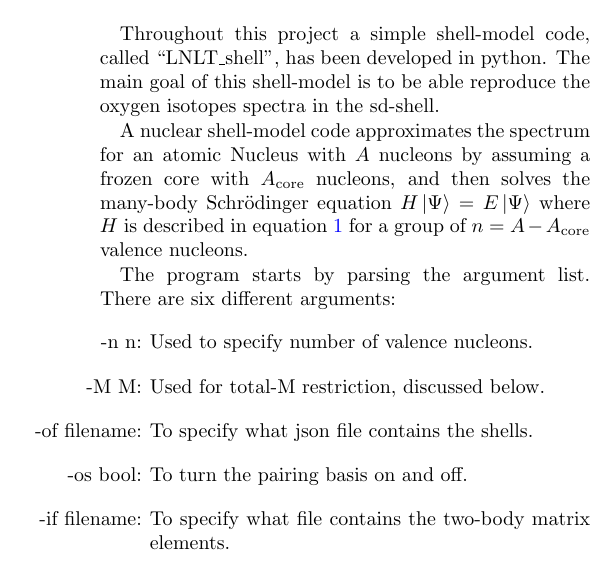
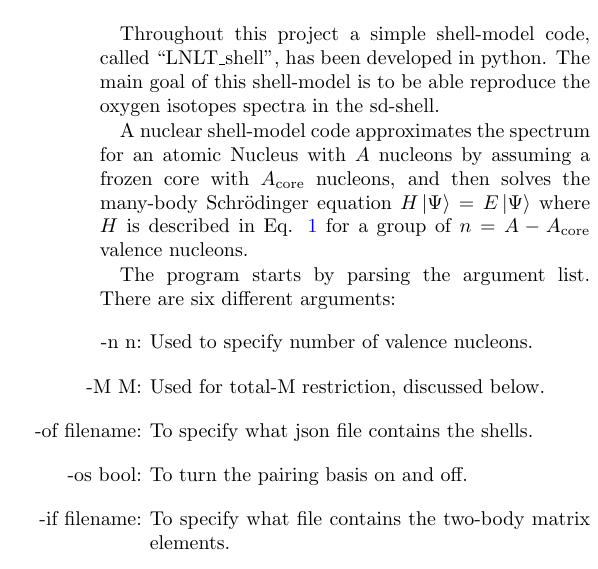
Before and after one commit to lriz/Talent05-Group01, a LaTeX paper (project/final_project_tex/merge/final_project.tex, which reads project/final_project_tex/merge/tor-code_explaination.tex): part of one column of page 2 of 10, cut so that both start at the same text. Compiled offline with pdfLaTeX.

Commit message:
updated equation to eq.

```diff
--- a/project/final_project_tex/merge/tor-code_explaination.tex
+++ b/project/final_project_tex/merge/tor-code_explaination.tex
@@ -4,7 +4,7 @@
 
 Throughout this project a simple shell-model code, called ``LNLT\_shell'', has been developed in python. The main goal of this shell-model is to be able reproduce the oxygen isotopes spectra in the sd-shell.
 
-A nuclear shell-model code approximates the spectrum for an atomic Nucleus with \(A\) nucleons by assuming a frozen core with \(A_{\rm{core}}\) nucleons, and then solves the many-body Schrödinger equation \(H\ket{\Psi}=E\ket{\Psi}\) where \(H\) is described in equation \ref{eq:H}
+A nuclear shell-model code approximates the spectrum for an atomic Nucleus with \(A\) nucleons by assuming a frozen core with \(A_{\rm{core}}\) nucleons, and then solves the many-body Schrödinger equation \(H\ket{\Psi}=E\ket{\Psi}\) where \(H\) is described in Eq. \ref{eq:H}
 for a group of \(n=A-A_{\rm{core}}\) valence nucleons.
 
 
```
